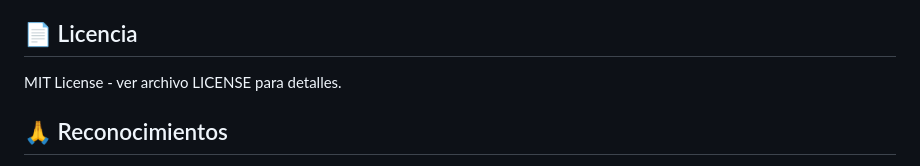
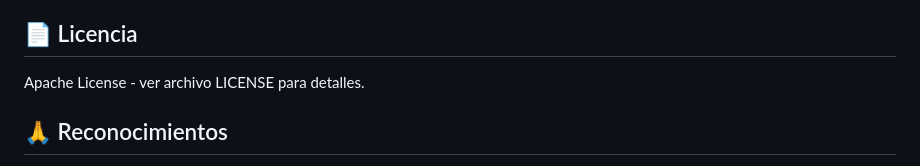
Before and after one commit to ribartra/Tesis-Resultados, a Markdown page: README.md, the part around the change. Drawn GitHub-style.

```diff
--- a/README.md
+++ b/README.md
@@ -270,7 +270,7 @@ ollama pull nomic-embed-text-v2
 
 ## 📄 Licencia
 
-MIT License - ver archivo LICENSE para detalles.
+Apache License - ver archivo LICENSE para detalles.
 
 ## 🙏 Reconocimientos
 
```
